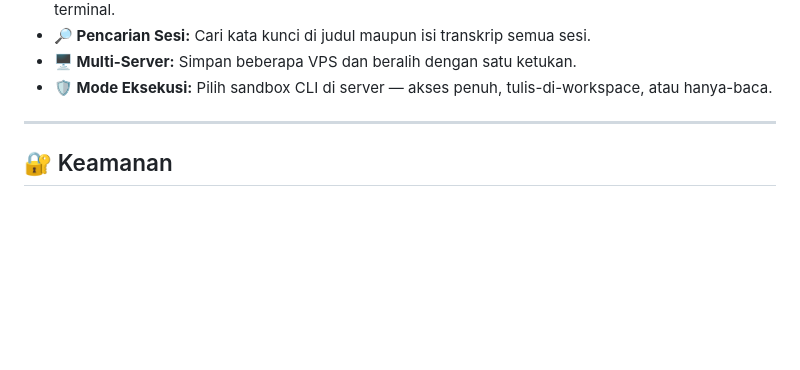
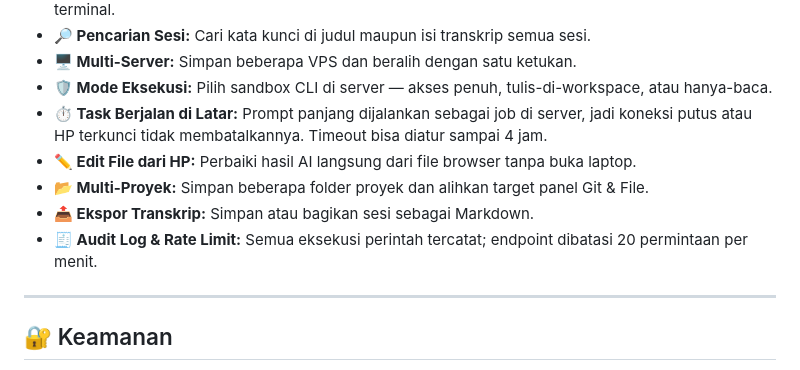
Before and after one commit to greedykid/antigravity-cli-app, a Markdown page: README.md, the part around one of its changes. GitHub-like rendering; blank space fills up the shorter version.

```diff
--- a/README.md
+++ b/README.md
@@ -23,6 +23,11 @@ Antigravity Remote adalah aplikasi Android native yang memungkinkan Anda mengont
 * **🔎 Pencarian Sesi:** Cari kata kunci di judul maupun isi transkrip semua sesi.
 * **🖥️ Multi-Server:** Simpan beberapa VPS dan beralih dengan satu ketukan.
 * **🛡️ Mode Eksekusi:** Pilih sandbox CLI di server — akses penuh, tulis-di-workspace, atau hanya-baca.
+* **⏱️ Task Berjalan di Latar:** Prompt panjang dijalankan sebagai job di server, jadi koneksi putus atau HP terkunci tidak membatalkannya. Timeout bisa diatur sampai 4 jam.
+* **✏️ Edit File dari HP:** Perbaiki hasil AI langsung dari file browser tanpa buka laptop.
+* **📂 Multi-Proyek:** Simpan beberapa folder proyek dan alihkan target panel Git & File.
+* **📤 Ekspor Transkrip:** Simpan atau bagikan sesi sebagai Markdown.
+* **🧾 Audit Log & Rate Limit:** Semua eksekusi perintah tercatat; endpoint dibatasi 20 permintaan per menit.
 
 ---
 
```
Also changed, not shown: other parts of README.md (+40 -0 lines).
